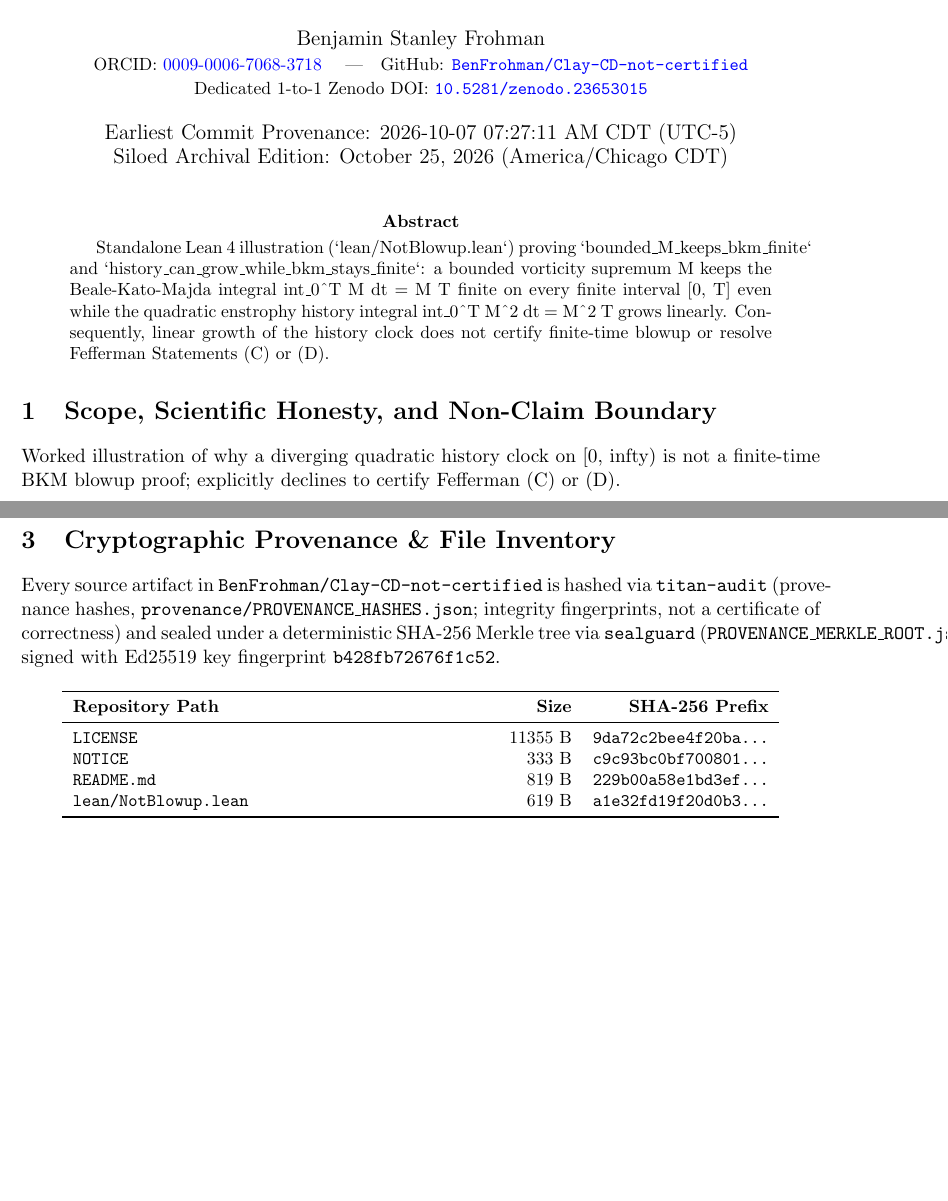
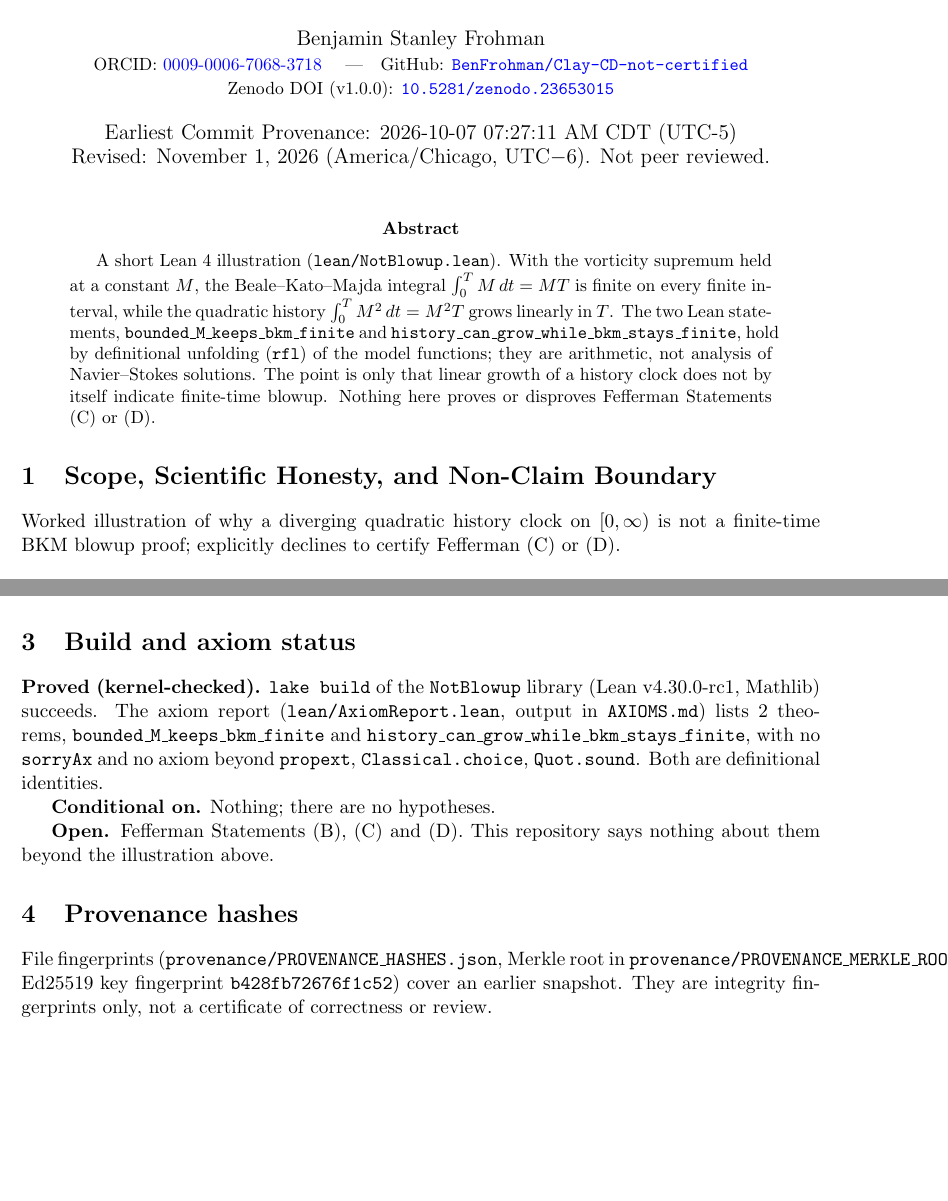
Before and after one commit to BenFrohman/Clay-CD-not-certified, a LaTeX paper (paper/Clay_CD_not_certified_Technical_Monograph_2026.tex): two parts of pages 1 and 2 of 2, joined at a grey line, cut so that both start at the same text, the shorter picture padded with empty space. Compiled offline with pdfLaTeX.

Commit message:
Align paper with build: proved / conditional / open, cite kernel-checked theorem names
Rework paper claims to match lake build and AxiomReport output; remove references to private repositories and unpublished-draft locations; note PDF predates the .tex revision.

```diff
--- a/paper/Clay_CD_not_certified_Technical_Monograph_2026.tex
+++ b/paper/Clay_CD_not_certified_Technical_Monograph_2026.tex
@@ -9,19 +9,19 @@
 \author{Benjamin Stanley Frohman\\
 \small ORCID: \href{https://orcid.org/0009-0006-7068-3718}{0009-0006-7068-3718} \quad|\quad
 GitHub: \href{https://github.com/BenFrohman/Clay-CD-not-certified}{\texttt{BenFrohman/Clay-CD-not-certified}}\\
-\small Dedicated 1-to-1 Zenodo DOI: \href{https://doi.org/10.5281/zenodo.23653015}{\texttt{10.5281/zenodo.23653015}}}
+\small Zenodo DOI (v1.0.0): \href{https://doi.org/10.5281/zenodo.23653015}{\texttt{10.5281/zenodo.23653015}}}
 \date{Earliest Commit Provenance: 2026-10-07 07:27:11 AM CDT (UTC-5)\\
-Siloed Archival Edition: October 25, 2026 (America/Chicago CDT)}
+Revised: November 1, 2026 (America/Chicago, UTC$-6$). Not peer reviewed.}
 
 \begin{document}
 \maketitle
 
 \begin{abstract}
-Standalone Lean 4 illustration (`lean/NotBlowup.lean`) proving `bounded\_M\_keeps\_bkm\_finite` and `history\_can\_grow\_while\_bkm\_stays\_finite`: a bounded vorticity supremum M keeps the Beale-Kato-Majda integral int\_0\textasciicircum{}T M dt = M T finite on every finite interval [0, T] even while the quadratic enstrophy history integral int\_0\textasciicircum{}T M\textasciicircum{}2 dt = M\textasciicircum{}2 T grows linearly. Consequently, linear growth of the history clock does not certify finite-time blowup or resolve Fefferman Statements (C) or (D).
+A short Lean~4 illustration (\texttt{lean/NotBlowup.lean}). With the vorticity supremum held at a constant $M$, the Beale--Kato--Majda integral $\int_0^T M\,dt=MT$ is finite on every finite interval, while the quadratic history $\int_0^T M^2\,dt=M^2T$ grows linearly in $T$. The two Lean statements, \texttt{bounded\_M\_keeps\_bkm\_finite} and \texttt{history\_can\_grow\_while\_bkm\_stays\_finite}, hold by definitional unfolding (\texttt{rfl}) of the model functions; they are arithmetic, not analysis of Navier--Stokes solutions. The point is only that linear growth of a history clock does not by itself indicate finite-time blowup. Nothing here proves or disproves Fefferman Statements (C) or (D).
 \end{abstract}
 
 \section{Scope, Scientific Honesty, and Non-Claim Boundary}
-Worked illustration of why a diverging quadratic history clock on [0, infty) is not a finite-time BKM blowup proof; explicitly declines to certify Fefferman (C) or (D).
+Worked illustration of why a diverging quadratic history clock on $[0,\infty)$ is not a finite-time BKM blowup proof; explicitly declines to certify Fefferman (C) or (D).
 
 \begin{itemize}
   \item \textbf{Repository:} \texttt{https://github.com/BenFrohman/Clay-CD-not-certified}
@@ -45,25 +45,15 @@ Blowup in the BKM sense is divergence of ∫ ‖ω‖\_∞ dt. The 2D and steady
 
 Forced (C) and (D) are a different statement. An external claim exists in openai/NavierStokesAndEuler. This repository does not copy it and does not certify it.
 
-\section{Cryptographic Provenance \& File Inventory}
-Every source artifact in \texttt{BenFrohman/Clay-CD-not-certified} is hashed via \texttt{titan-audit}
-(provenance hashes, \texttt{provenance/PROVENANCE\_HASHES.json}; integrity fingerprints, not a certificate of correctness) and sealed under a deterministic SHA-256 Merkle tree via
-\texttt{sealguard} (\texttt{PROVENANCE\_MERKLE\_ROOT.json}) signed with Ed25519 key fingerprint
-\texttt{b428fb72676f1c52}.
+\section{Build and axiom status}
+\textbf{Proved (kernel-checked).} \texttt{lake build} of the \texttt{NotBlowup} library (Lean v4.30.0-rc1, Mathlib) succeeds. The axiom report (\texttt{lean/AxiomReport.lean}, output in \texttt{AXIOMS.md}) lists 2 theorems, \texttt{bounded\_M\_keeps\_bkm\_finite} and \texttt{history\_can\_grow\_while\_bkm\_stays\_finite}, with no \texttt{sorryAx} and no axiom beyond \texttt{propext}, \texttt{Classical.choice}, \texttt{Quot.sound}. Both are definitional identities.
 
-\begin{center}
-\small
-\begin{tabular}{p{0.52\textwidth}rr}
-\toprule
-\textbf{Repository Path} & \textbf{Size} & \textbf{SHA-256 Prefix} \\
-\midrule
-\texttt{LICENSE} & 11355 B & \texttt{9da72c2bee4f20ba...} \\
-\texttt{NOTICE} & 333 B & \texttt{c9c93bc0bf700801...} \\
-\texttt{README.md} & 819 B & \texttt{229b00a58e1bd3ef...} \\
-\texttt{lean/NotBlowup.lean} & 619 B & \texttt{a1e32fd19f20d0b3...} \\
-\bottomrule
-\end{tabular}
-\end{center}
+\textbf{Conditional on.} Nothing; there are no hypotheses.
+
+\textbf{Open.} Fefferman Statements (B), (C) and (D). This repository says nothing about them beyond the illustration above.
+
+\section{Provenance hashes}
+File fingerprints (\texttt{provenance/PROVENANCE\_HASHES.json}, Merkle root in \texttt{provenance/PROVENANCE\_MERKLE\_ROOT.json}, Ed25519 key fingerprint \texttt{b428fb72676f1c52}) cover an earlier snapshot. They are integrity fingerprints only, not a certificate of correctness or review.
 
 \vfill
 \noindent\rule{\textwidth}{0.4pt}\\
```
Also changed, not shown: README.md, paper/Clay_CD_not_certified_Technical_Monograph_2026.tex (6 more changed lines).
